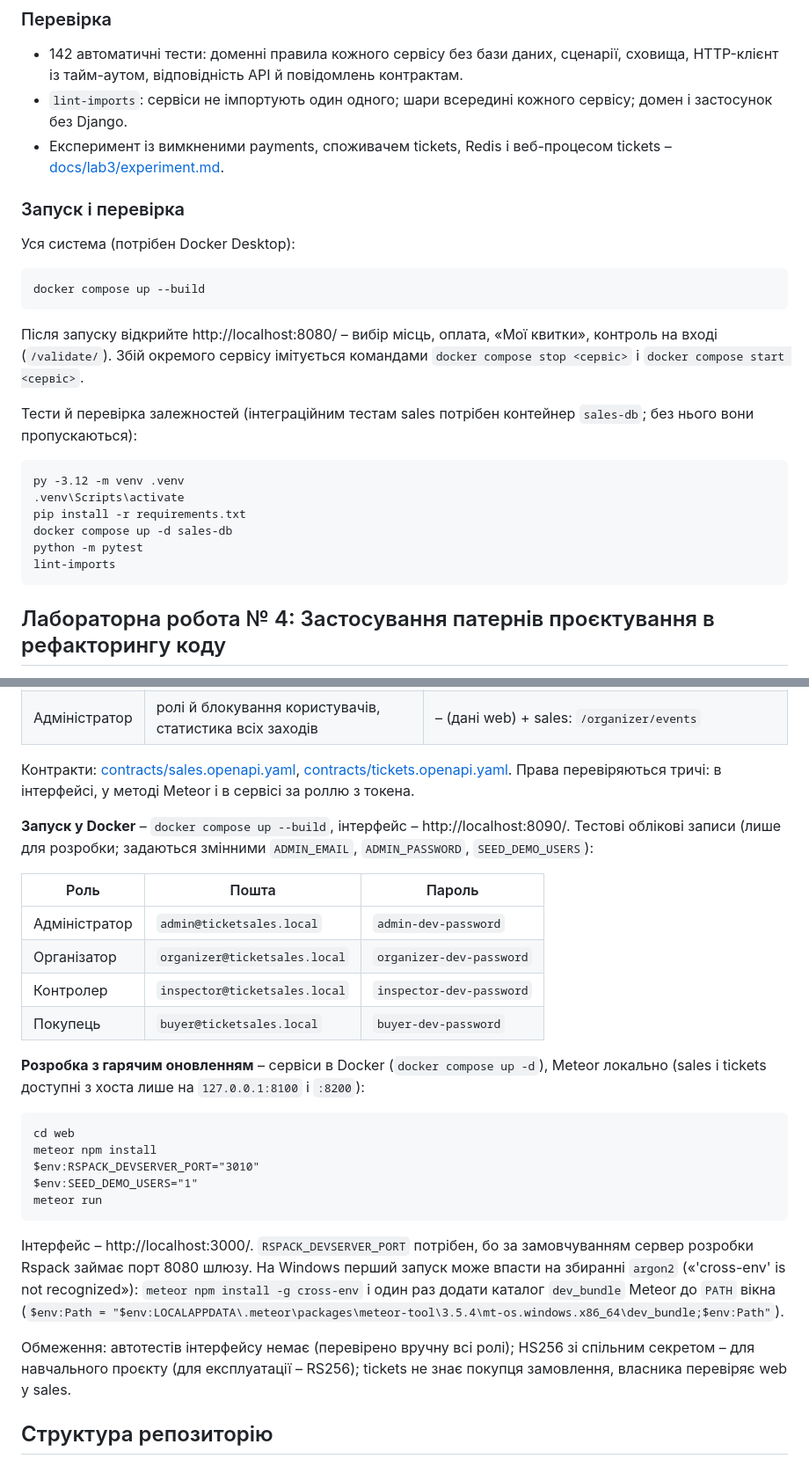
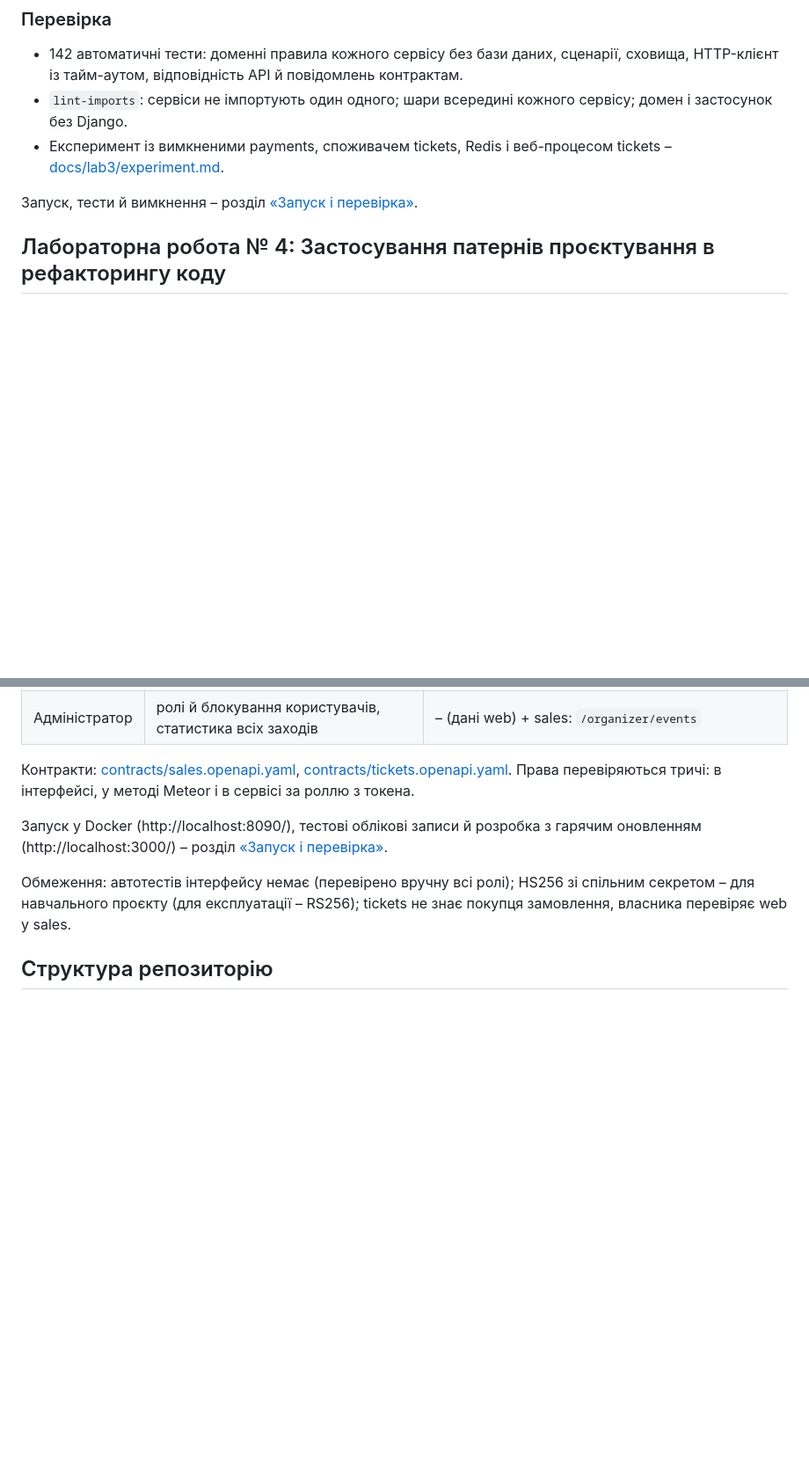
Before and after one commit to madonegaku/TicketSales-IPZ412, a Markdown page: README.md, 2 parts joined by grey strips. Shown at 88% size. GitHub-like rendering; blank space fills up the shorter version.

````diff
--- a/README.md
+++ b/README.md
@@ -93,26 +183,7 @@
 - `lint-imports`: сервіси не імпортують один одного; шари всередині кожного сервісу; домен і застосунок без Django.
 - Експеримент із вимкненими payments, споживачем tickets, Redis і веб-процесом tickets – [docs/lab3/experiment.md](docs/lab3/experiment.md).
 
-### Запуск і перевірка
-
-Уся система (потрібен Docker Desktop):
-
-```
-docker compose up --build
-```
-
-Після запуску відкрийте http://localhost:8080/ – вибір місць, оплата, «Мої квитки», контроль на вході (`/validate/`). Збій окремого сервісу імітується командами `docker compose stop <сервіс>` і `docker compose start <сервіс>`.
-
-Тести й перевірка залежностей (інтеграційним тестам sales потрібен контейнер `sales-db`; без нього вони пропускаються):
-
-```
-py -3.12 -m venv .venv
-.venv\Scripts\activate
-pip install -r requirements.txt
-docker compose up -d sales-db
-python -m pytest
-lint-imports
-```
+Запуск, тести й вимкнення – розділ [«Запуск і перевірка»](#запуск-і-перевірка).
 
 ## Лабораторна робота № 4: Застосування патернів проєктування в рефакторингу коду
 
@@ -157,26 +228,7 @@ lint-imports
 
 Контракти: [contracts/sales.openapi.yaml](contracts/sales.openapi.yaml), [contracts/tickets.openapi.yaml](contracts/tickets.openapi.yaml). Права перевіряються тричі: в інтерфейсі, у методі Meteor і в сервісі за роллю з токена.
 
-**Запуск у Docker** – `docker compose up --build`, інтерфейс – http://localhost:8090/. Тестові облікові записи (лише для розробки; задаються змінними `ADMIN_EMAIL`, `ADMIN_PASSWORD`, `SEED_DEMO_USERS`):
-
-| Роль | Пошта | Пароль |
-| --- | --- | --- |
-| Адміністратор | `admin@ticketsales.local` | `admin-dev-password` |
-| Організатор | `organizer@ticketsales.local` | `organizer-dev-password` |
-| Контролер | `inspector@ticketsales.local` | `inspector-dev-password` |
-| Покупець | `buyer@ticketsales.local` | `buyer-dev-password` |
-
-**Розробка з гарячим оновленням** – сервіси в Docker (`docker compose up -d`), Meteor локально (sales і tickets доступні з хоста лише на `127.0.0.1:8100` і `:8200`):
-
-```
-cd web
-meteor npm install
-$env:RSPACK_DEVSERVER_PORT="3010"
-$env:SEED_DEMO_USERS="1"
-meteor run
-```
-
-Інтерфейс – http://localhost:3000/. `RSPACK_DEVSERVER_PORT` потрібен, бо за замовчуванням сервер розробки Rspack займає порт 8080 шлюзу. На Windows перший запуск може впасти на збиранні `argon2` («'cross-env' is not recognized»): `meteor npm install -g cross-env` і один раз додати каталог `dev_bundle` Meteor до `PATH` вікна (`$env:Path = "$env:LOCALAPPDATA\.meteor\packages\meteor-tool\3.5.4\mt-os.windows.x86_64\dev_bundle;$env:Path"`).
+Запуск у Docker (http://localhost:8090/), тестові облікові записи й розробка з гарячим оновленням (http://localhost:3000/) – розділ [«Запуск і перевірка»](#запуск-і-перевірка).
 
 Обмеження: автотестів інтерфейсу немає (перевірено вручну всі ролі); HS256 зі спільним секретом – для навчального проєкту (для експлуатації – RS256); tickets не знає покупця замовлення, власника перевіряє web у sales.
 
````
Also changed, not shown: other parts of README.md (+90 -0 lines).
